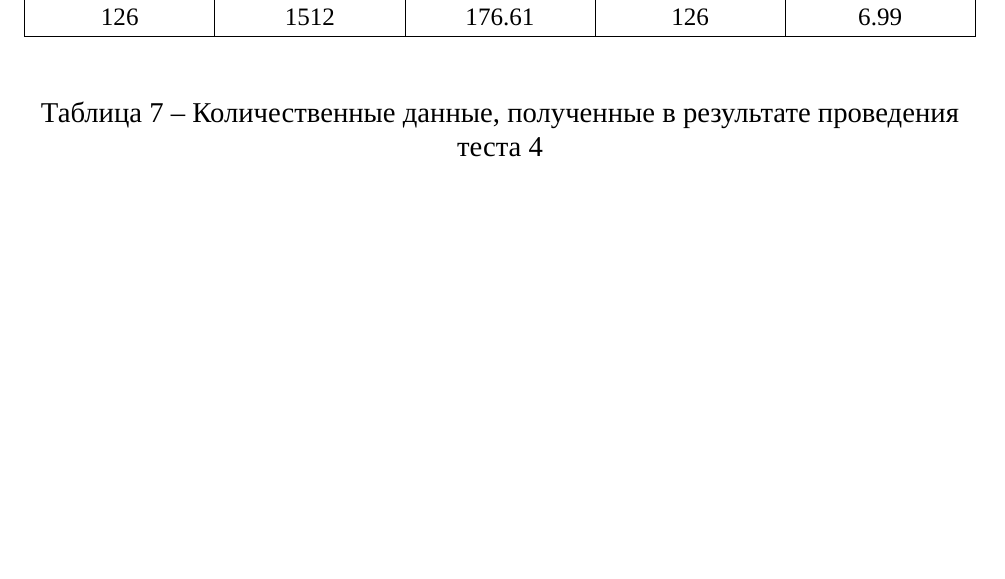
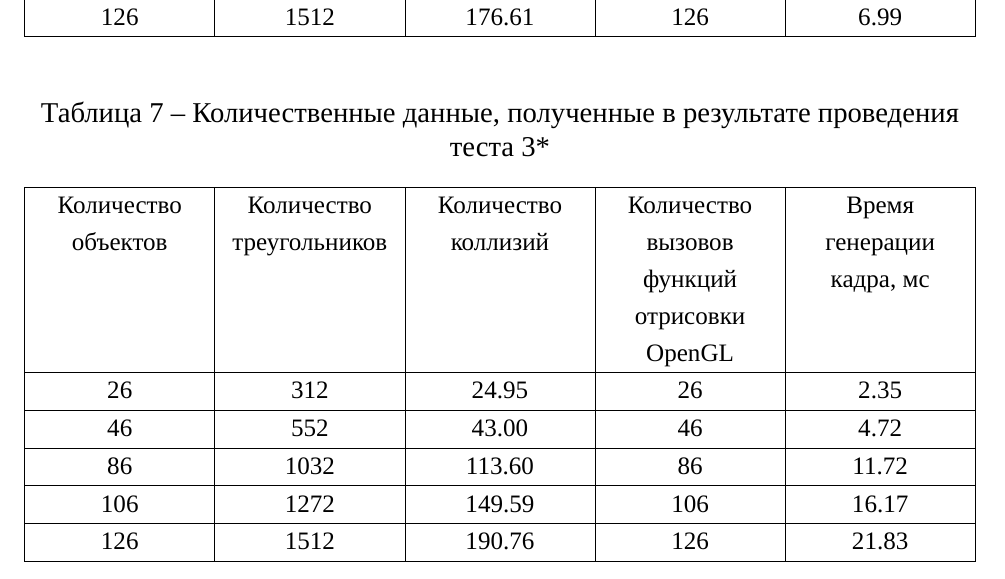
Before and after one commit to runebone/cg-cw-s5-bmstu, a LaTeX document (docs/main.tex, which reads docs/lst/tex/table_03x.tex, docs/report/04-research.tex): part of page 40 of 47 before the commit and part of page 40 of 49 after it, cut so that both start at the same text, the shorter picture padded with empty space. Compiled offline with LuaLaTeX.

Commit message:
committing before commenting all this work out

```diff
--- /dev/null
+++ b/docs/lst/tex/table_03x.tex
@@ -0,0 +1,12 @@
+% \begin{tabular}{rrrrr}
+\newcolumntype{P}[1]{>{\centering\arraybackslash}p{#1}}
+\begin{tabular}{|P{.20\textwidth}|P{.20\textwidth}|P{.20\textwidth}|P{.20\textwidth}|P{.20\textwidth}|}
+\hline
+ Количество объектов & Количество треугольников & Количество коллизий & Количество вызовов функций отрисовки OpenGL & Время генерации кадра, мс\\
+\hline
+        26 &   312 &  24.95 &  26 &  2.35 \\ \hline
+        46 &   552 &  43.00 &  46 &  4.72 \\ \hline
+        86 &  1032 & 113.60 &  86 & 11.72 \\ \hline
+       106 &  1272 & 149.59 & 106 & 16.17 \\ \hline
+       126 &  1512 & 190.76 & 126 & 21.83 \\ \hline
+\end{tabular}
--- a/docs/report/04-research.tex
+++ b/docs/report/04-research.tex
@@ -87,6 +87,14 @@
 \end{table}
 
 \begin{table}[H]
+    \caption{Количественные данные, полученные в результате проведения теста 3*}
+    \label{tab:test3x}
+    \begin{adjustbox}{width=1\textwidth}
+        \input{lst/tex/table_03x.tex}
+    \end{adjustbox}
+\end{table}
+
+\begin{table}[H]
     \caption{Количественные данные, полученные в результате проведения теста 4}
     \label{tab:test4}
     \begin{adjustbox}{width=1\textwidth}
```
Also changed, not shown: docs/lst/bench_time_update.cpp (added, +14 -0 lines), docs/img/3x/plot_collisions.pdf (added), docs/img/3x/plot_time.pdf (added), docs/index.pdf, docs/report/04-research.tex (16 more changed lines).
